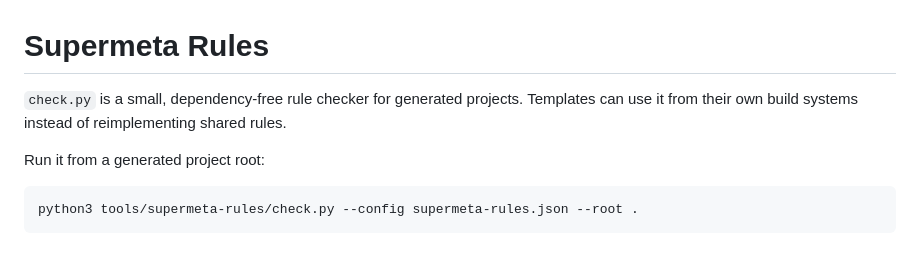
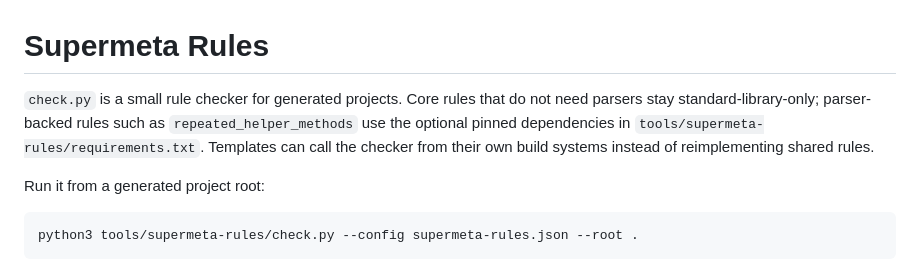
Before and after one commit to Jamezz/codex-bootstrap, a Markdown page: tools/supermeta-rules/README.md, the part around the change. Drawn GitHub-style.

Commit message:
Clarify Supermeta parser dependency boundary

```diff
--- a/tools/supermeta-rules/README.md
+++ b/tools/supermeta-rules/README.md
@@ -1,6 +1,6 @@
 # Supermeta Rules
 
-`check.py` is a small, dependency-free rule checker for generated projects. Templates can use it from their own build systems instead of reimplementing shared rules.
+`check.py` is a small rule checker for generated projects. Core rules that do not need parsers stay standard-library-only; parser-backed rules such as `repeated_helper_methods` use the optional pinned dependencies in `tools/supermeta-rules/requirements.txt`. Templates can call the checker from their own build systems instead of reimplementing shared rules.
 
 Run it from a generated project root:
 
```
